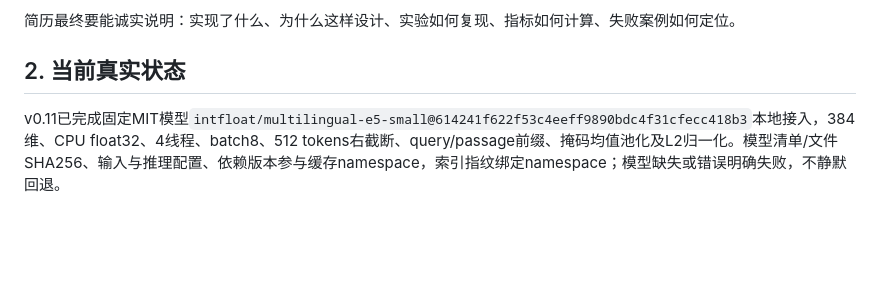
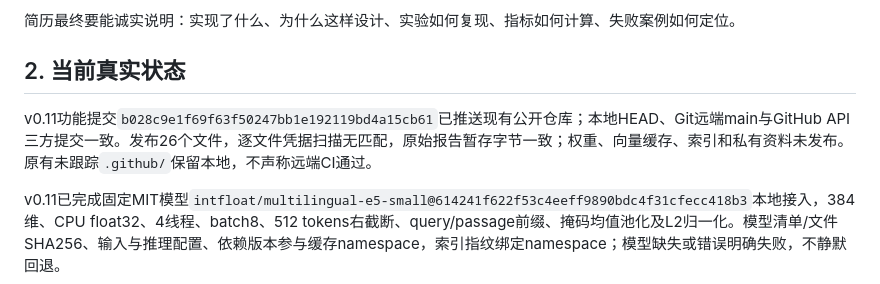
Before and after one commit to INeedSomeSugar/knowledge-rag-lab, a Markdown page: PROJECT_CONTEXT.md, the part around the change. Drawn GitHub-style; blank space fills up the shorter version.

Commit message:
Record verified v0.11 publication and validation scope

```diff
--- a/PROJECT_CONTEXT.md
+++ b/PROJECT_CONTEXT.md
@@ -16,6 +16,8 @@ Knowledge RAG Lab 是面向 AI 应用开发实习的版本感知开发者技术
 简历最终要能诚实说明：实现了什么、为什么这样设计、实验如何复现、指标如何计算、失败案例如何定位。
 
 ## 2. 当前真实状态
+
+v0.11功能提交`b028c9e1f69f63f50247bb1e192119bd4a15cb61`已推送现有公开仓库；本地HEAD、Git远端main与GitHub API三方提交一致。发布26个文件，逐文件凭据扫描无匹配，原始报告暂存字节一致；权重、向量缓存、索引和私有资料未发布。原有未跟踪`.github/`保留本地，不声称远端CI通过。
 
 v0.11已完成固定MIT模型`intfloat/multilingual-e5-small@614241f622f53c4eeff9890bdc4f31cfecc418b3`本地接入，384维、CPU float32、4线程、batch8、512 tokens右截断、query/passage前缀、掩码均值池化及L2归一化。模型清单/文件SHA256、输入与推理配置、依赖版本参与缓存namespace，索引指纹绑定namespace；模型缺失或错误明确失败，不静默回退。
 
```
